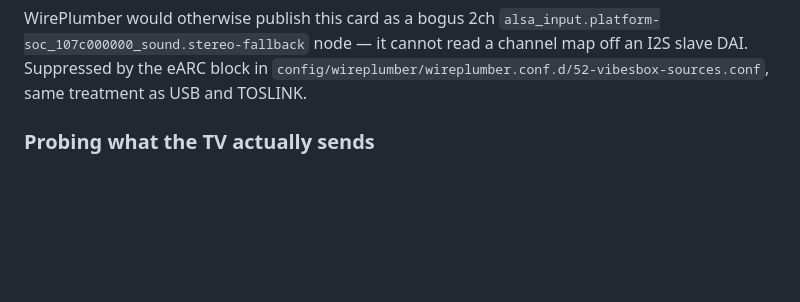
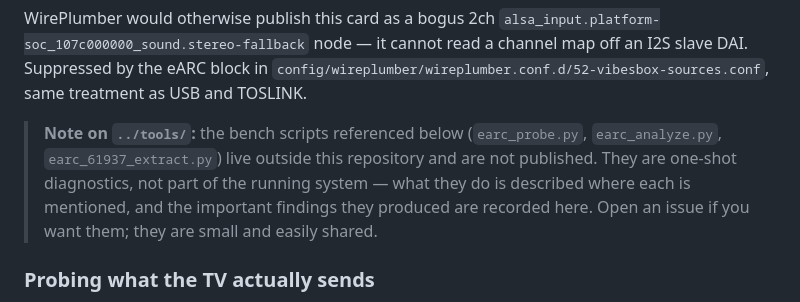
Before and after one commit to sofianchitac/VibesboxSRC, a Markdown page: config/overlays/README.md, the part around the change. Drawn GitHub-style; blank space fills up the shorter version.

Commit message:
docs: note that the eARC bench tools are not published
config/overlays/README.md references ../tools/ scripts that live outside
the repo, which reads as a broken path to anyone following it.

```diff
--- a/config/overlays/README.md
+++ b/config/overlays/README.md
@@ -95,6 +95,12 @@ WirePlumber would otherwise publish this card as a bogus 2ch
 a channel map off an I2S slave DAI. Suppressed by the eARC block in
 `config/wireplumber/wireplumber.conf.d/52-vibesbox-sources.conf`, same treatment
 as USB and TOSLINK.
+
+> **Note on `../tools/`:** the bench scripts referenced below (`earc_probe.py`,
+> `earc_analyze.py`, `earc_61937_extract.py`) live outside this repository and are not
+> published. They are one-shot diagnostics, not part of the running system — what they do
+> is described where each is mentioned, and the important findings they produced are
+> recorded here. Open an issue if you want them; they are small and easily shared.
 
 ### Probing what the TV actually sends
 
```
